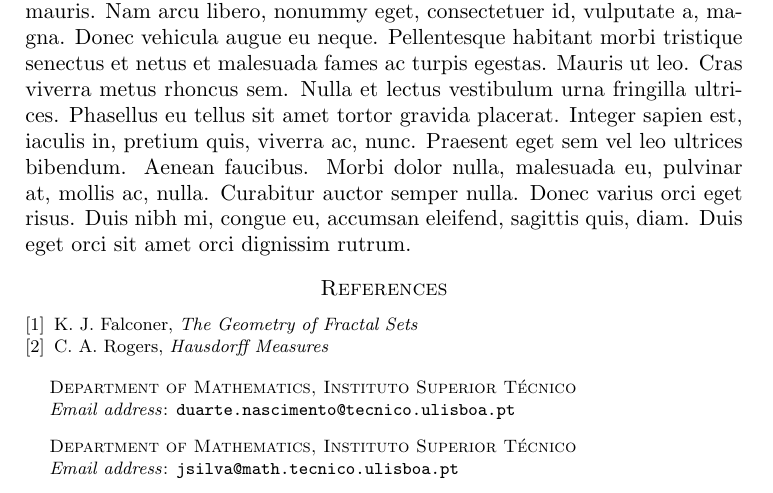
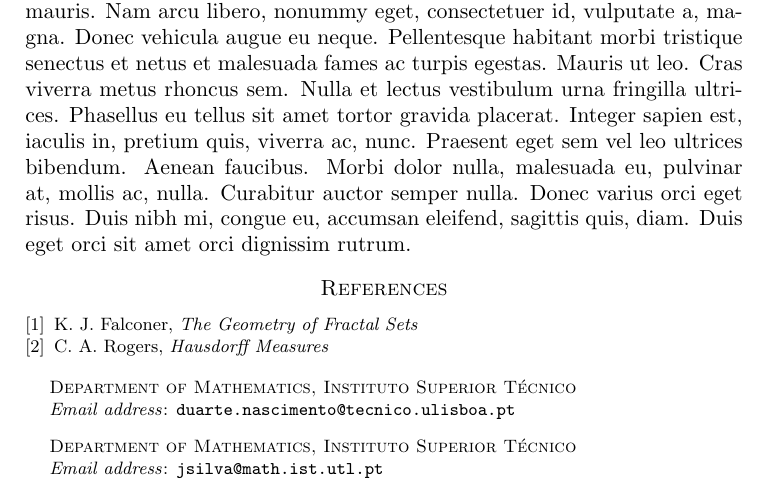
Before and after one commit to robly18/theorems, a LaTeX paper (binary.tex): part of page 4 of 4, cut so that both start at the same text. Compiled offline with pdfLaTeX.

Commit message:
fixed email

```diff
--- a/binary.tex
+++ b/binary.tex
@@ -30,7 +30,7 @@
 
 \author{Jorge Drumond Silva}
 \address{Department of Mathematics, Instituto Superior Técnico}
-\email{jsilva@math.tecnico.ulisboa.pt}
+\email{jsilva@math.ist.utl.pt}
 
 \date{}
 
```
